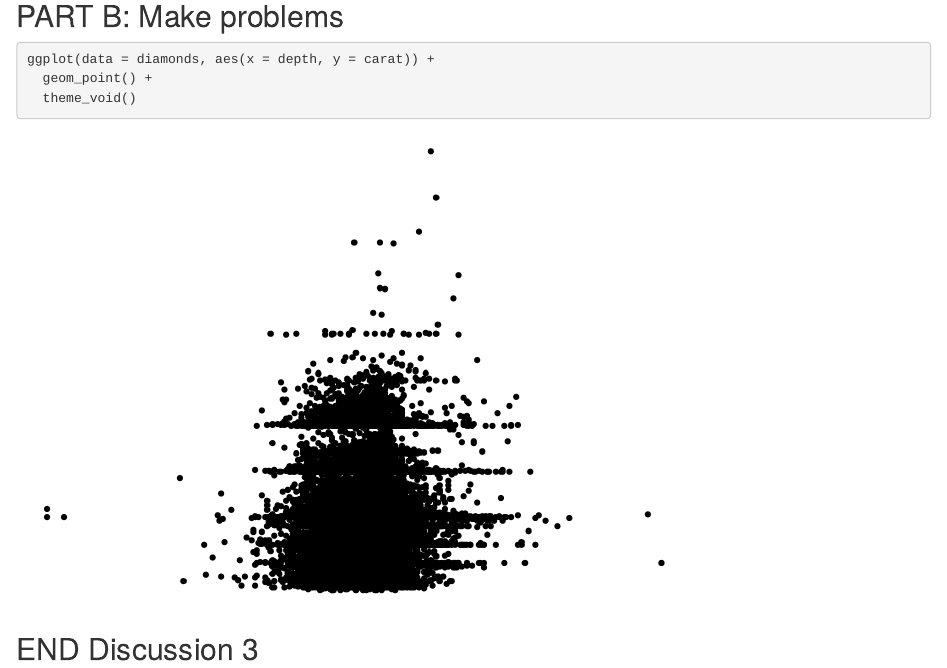
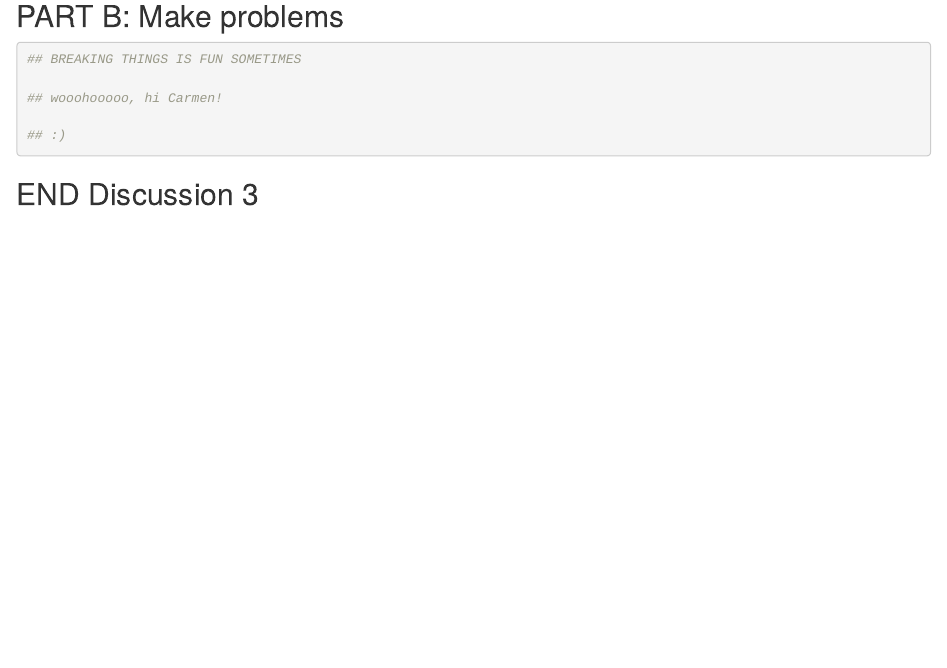
Before and after one commit to aliciafennell/git-wild-collab, an R Markdown document (git_wild.Rmd): the page in a window 1100 px wide, from 1510 px down. Rendered offline with R 4.5, knitr and Pandoc, with nearby package versions; code that draws random numbers runs with fixed seeds of ours.

Commit message:
Breaking it - step 7

````diff
--- a/git_wild.Rmd
+++ b/git_wild.Rmd
@@ -35,9 +35,13 @@ ggplot(data = diamonds, aes(x = color, y = carat)) +
 ## PART B: Make problems
 
 ```{r break-it-1}
-ggplot(data = diamonds, aes(x = depth, y = carat)) +
-  geom_point() +
-  theme_void()
+## BREAKING THINGS IS FUN SOMETIMES
+
+## wooohooooo, hi Carmen!
+
+## :)
+
+
 ```
 
 ```{r break-it-2}
````
